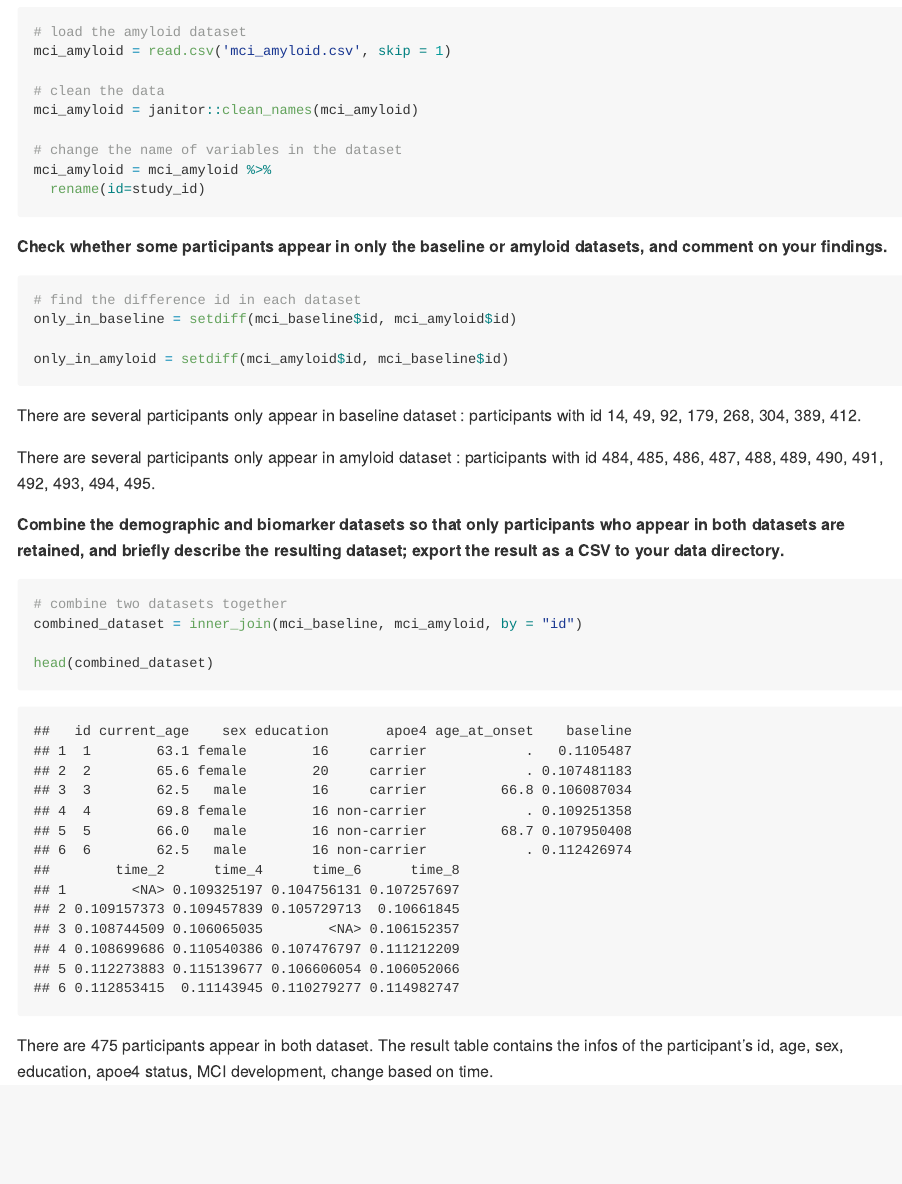
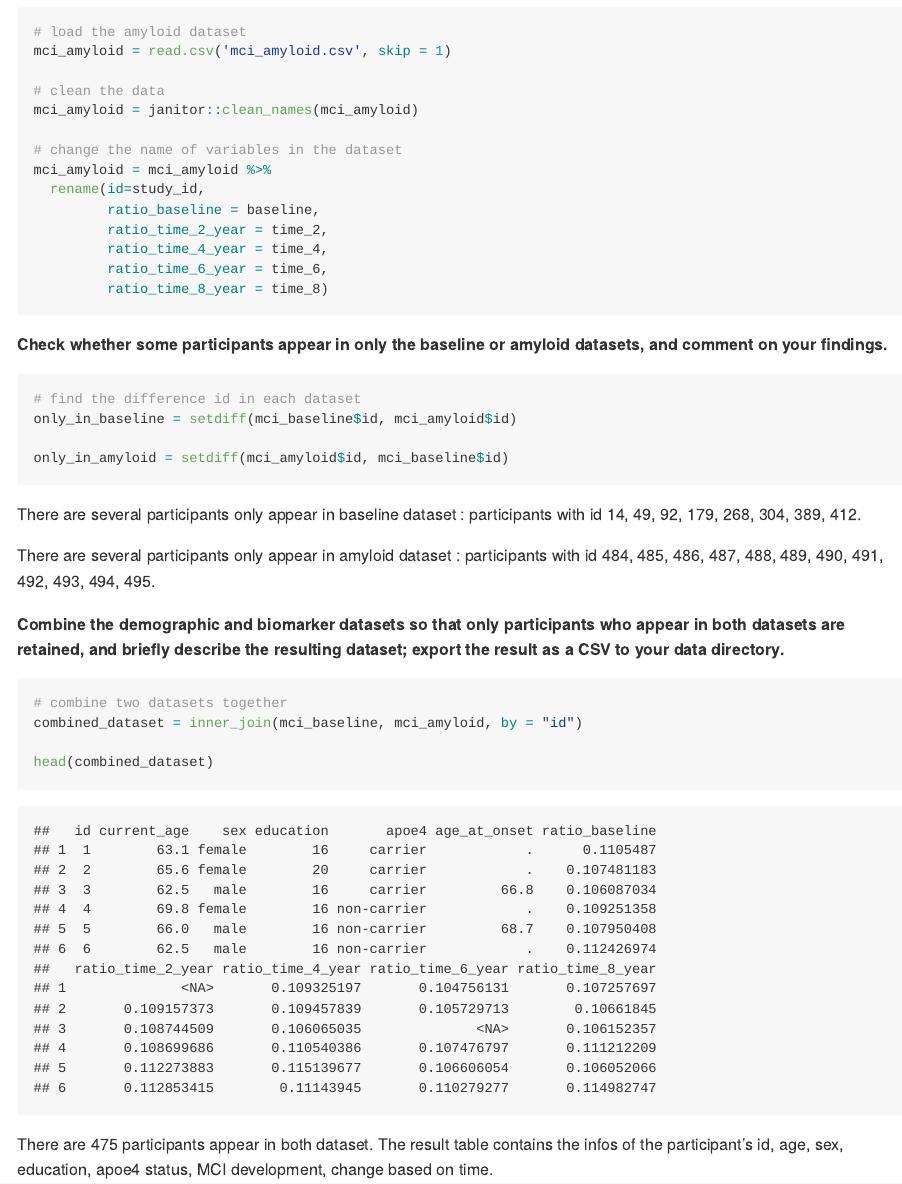
Before and after one commit to Doloreshqq/p8105_hw2_qh2284, an R Markdown document (p8105_hw2_qh2284.Rmd): the page in a window 1100 px wide, from 5200 px down. The pictures show the output file p8105_hw2_qh2284.md that the author committed with the source, drawn offline in the style of GitHub; long lines of code are wrapped.

Commit message:
update problem 3

````diff
--- a/combined dataset.csv
+++ b/combined dataset.csv
@@ -1,4 +1,4 @@
-"","id","current_age","sex","education","apoe4","age_at_onset","baseline","time_2","time_4","time_6","time_8"
+"","id","current_age","sex","education","apoe4","age_at_onset","ratio_baseline","ratio_time_2_year","ratio_time_4_year","ratio_time_6_year","ratio_time_8_year"
 "1",1,63.1,"female",16,"carrier",".","0.1105487",NA,"0.109325197","0.104756131","0.107257697"
 "2",2,65.6,"female",20,"carrier",".","0.107481183","0.109157373","0.109457839","0.105729713","0.10661845"
 "3",3,62.5,"male",16,"carrier","66.8","0.106087034","0.108744509","0.106065035",NA,"0.106152357"
--- a/p8105_hw2_qh2284.Rmd
+++ b/p8105_hw2_qh2284.Rmd
@@ -214,7 +214,12 @@ mci_amyloid = janitor::clean_names(mci_amyloid)
 
 # change the name of variables in the dataset
 mci_amyloid = mci_amyloid %>%
-  rename(id=study_id)
+  rename(id=study_id,
+         ratio_baseline = baseline,
+         ratio_time_2_year = time_2,
+         ratio_time_4_year = time_4,
+         ratio_time_6_year = time_6,
+         ratio_time_8_year = time_8)
 
 ```
 
````
Also changed, not shown: p8105_hw2_qh2284.md.
